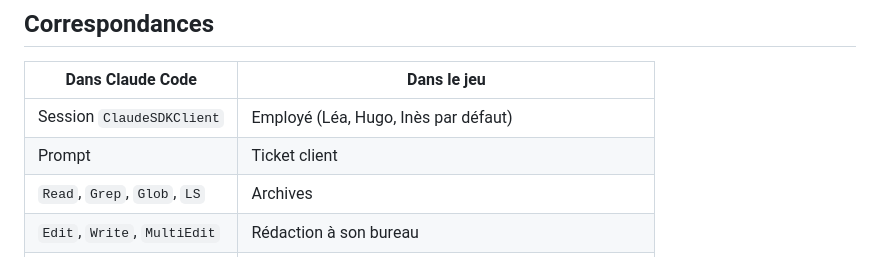
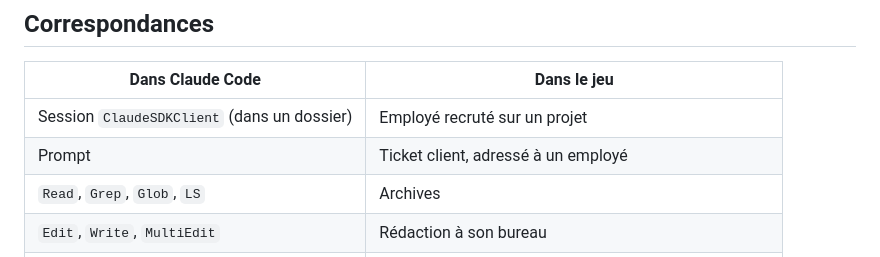
Before and after one commit to Daeloran/claude-open-space, a Markdown page: README.md, the part around one of its changes. Rendered like a GitHub page.

```diff
--- a/README.md
+++ b/README.md
@@ -6,8 +6,8 @@ Une interface façon jeu de gestion pour piloter Claude Code. Chaque session Cla
 
 | Dans Claude Code | Dans le jeu |
 |---|---|
-| Session `ClaudeSDKClient` | Employé (Léa, Hugo, Inès par défaut) |
-| Prompt | Ticket client |
+| Session `ClaudeSDKClient` (dans un dossier) | Employé recruté sur un projet |
+| Prompt | Ticket client, adressé à un employé |
 | `Read`, `Grep`, `Glob`, `LS` | Archives |
 | `Edit`, `Write`, `MultiEdit` | Rédaction à son bureau |
 | `Bash` | Salle serveur |
```
Also changed, not shown: other parts of README.md (+13 -7 lines).
